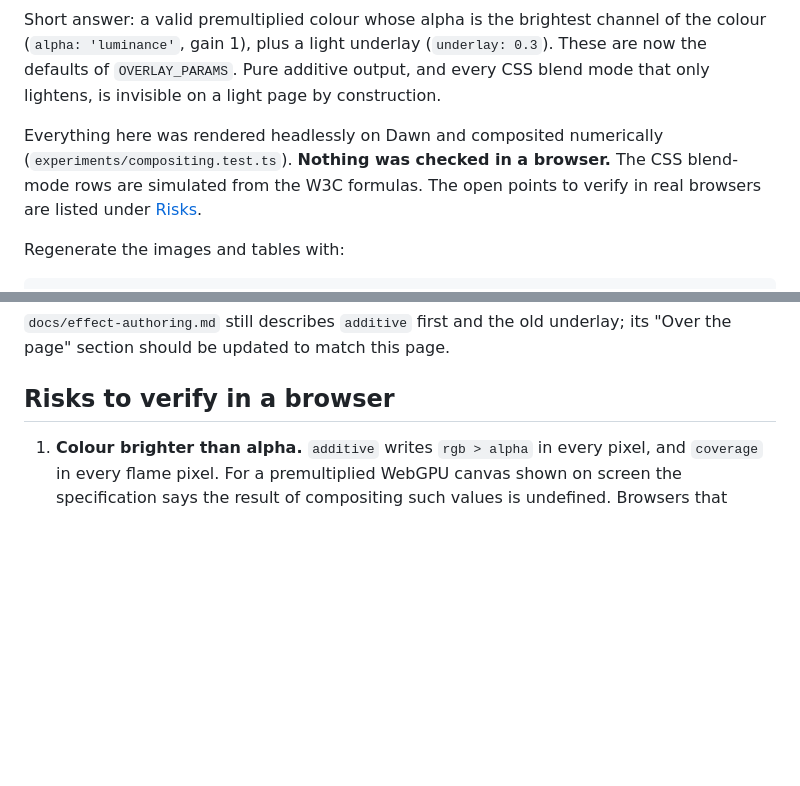
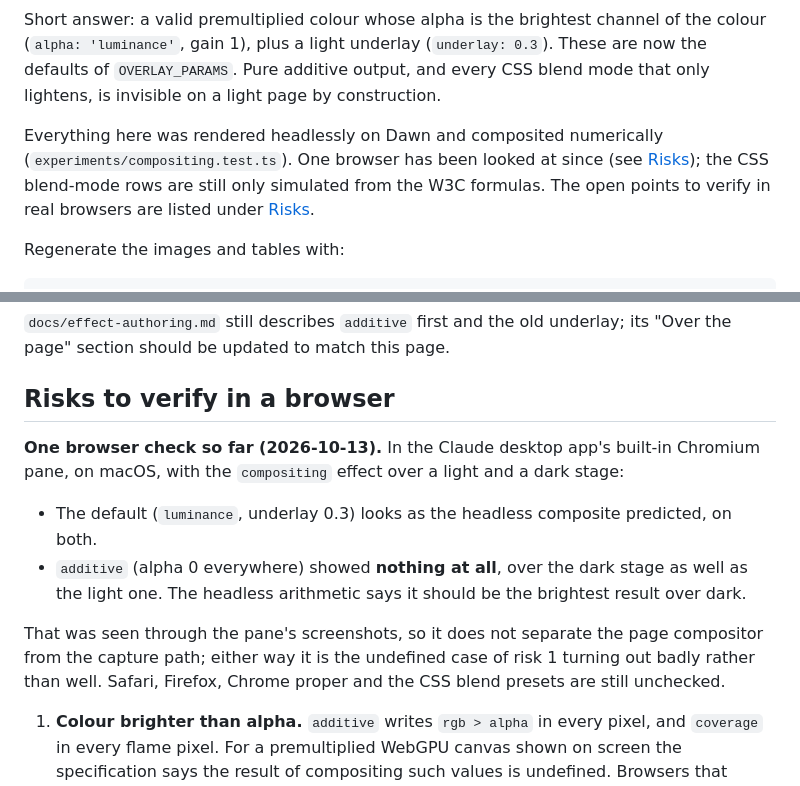
Before and after one commit to s4njee/firetemple, a Markdown page: docs/compositing-study.md, 2 parts joined by grey strips. Rendered like a GitHub page; blank space fills up the shorter version.

Commit message:
Record the first browser check of the compositing modes
Co-Authored-By: Claude Opus 5.5 <noreply@anthropic.com>

```diff
--- a/docs/compositing-study.md
+++ b/docs/compositing-study.md
@@ -9,8 +9,9 @@ of `OVERLAY_PARAMS`. Pure additive output, and every CSS blend mode that only li
 on a light page by construction.
 
 Everything here was rendered headlessly on Dawn and composited numerically
-(`experiments/compositing.test.ts`). **Nothing was checked in a browser.** The CSS blend-mode rows
-are simulated from the W3C formulas. The open points to verify in real browsers are listed under
+(`experiments/compositing.test.ts`). One browser has been looked at since (see
+[Risks](#risks-to-verify-in-a-browser)); the CSS blend-mode rows are still only simulated from the
+W3C formulas. The open points to verify in real browsers are listed under
 [Risks](#risks-to-verify-in-a-browser).
 
 Regenerate the images and tables with:
@@ -264,6 +265,17 @@ page" section should be updated to match this page.
 
 ## Risks to verify in a browser
 
+**One browser check so far (2026-10-13).** In the Claude desktop app's built-in Chromium pane, on
+macOS, with the `compositing` effect over a light and a dark stage:
+
+- The default (`luminance`, underlay 0.3) looks as the headless composite predicted, on both.
+- `additive` (alpha 0 everywhere) showed **nothing at all**, over the dark stage as well as the
+  light one. The headless arithmetic says it should be the brightest result over dark.
+
+That was seen through the pane's screenshots, so it does not separate the page compositor from the
+capture path; either way it is the undefined case of risk 1 turning out badly rather than well.
+Safari, Firefox, Chrome proper and the CSS blend presets are still unchecked.
+
 1. **Colour brighter than alpha.** `additive` writes `rgb > alpha` in every pixel, and `coverage`
    in every flame pixel. For a premultiplied WebGPU canvas shown on screen the specification says
    the result of compositing such values is undefined. Browsers that composite with the plain
```
Also changed, not shown: plan.md (+2 -2 lines).
